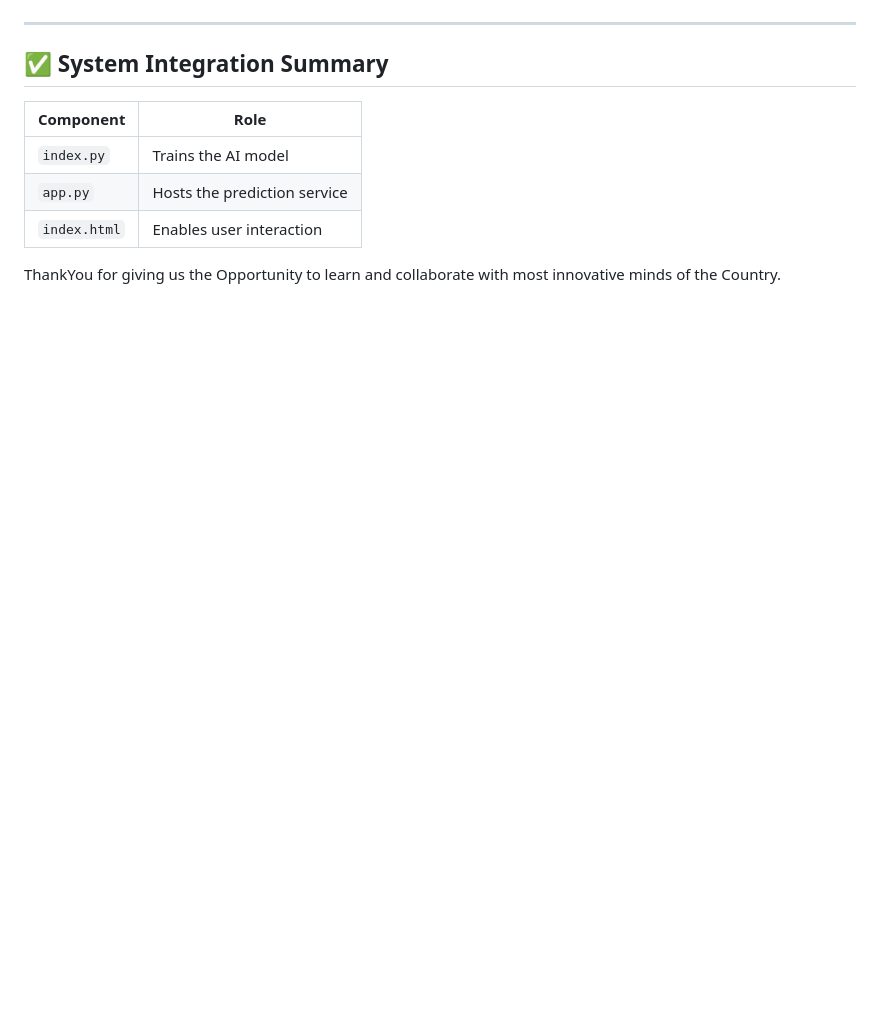
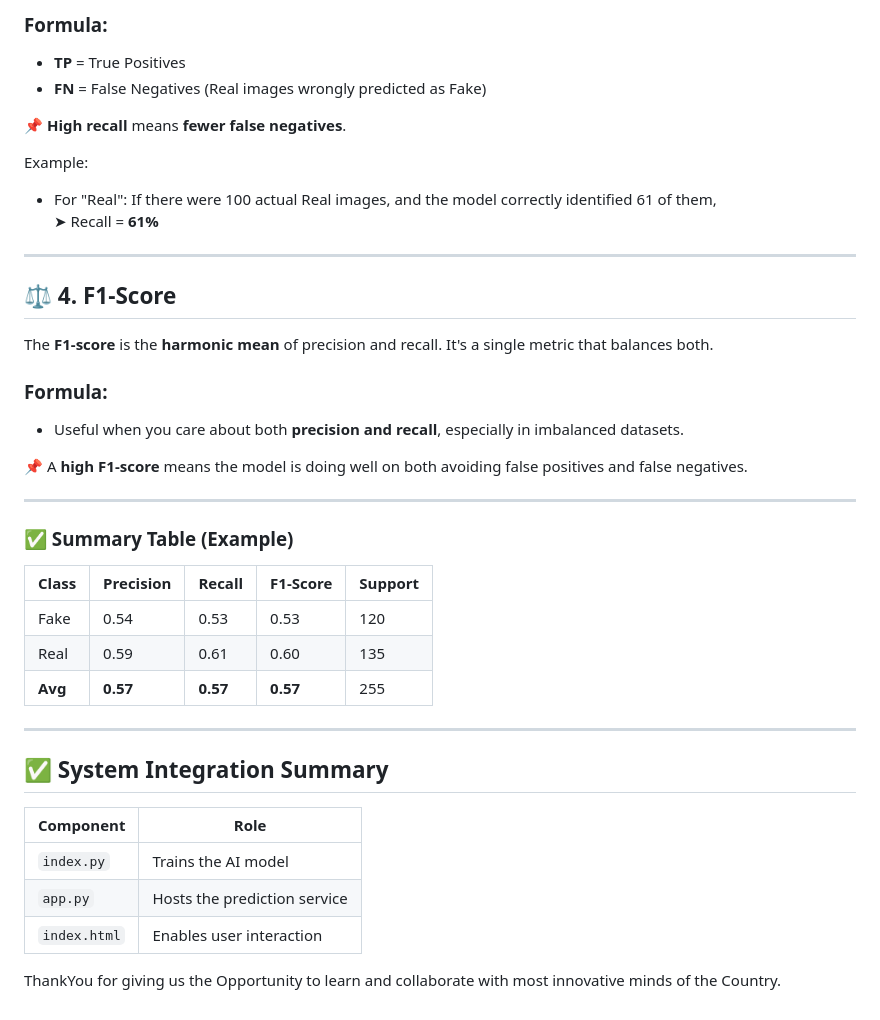
Before and after one commit to TechVesrse-CT-University/The-4-Musketeers, a Markdown page: readme.md, the part around one of its changes. GitHub-like rendering; blank space fills up the shorter version.

```diff
--- a/readme.md
+++ b/readme.md
@@ -136,3 +169,34 @@ During training, InVisionX tracks four key metrics:
+### Formula:
+
+- **TP** = True Positives
+- **FN** = False Negatives (Real images wrongly predicted as Fake)
+
+📌 **High recall** means **fewer false negatives**.
+
+Example:
+- For "Real": If there were 100 actual Real images, and the model correctly identified 61 of them,
+  ➤ Recall = **61%**
+
+---
+
+## ⚖️ 4. F1-Score
+The **F1-score** is the **harmonic mean** of precision and recall. It's a single metric that balances both.
+
+### Formula:
+
+- Useful when you care about both **precision and recall**, especially in imbalanced datasets.
+
+📌 A **high F1-score** means the model is doing well on both avoiding false positives and false negatives.
+
+---
+
+### ✅ Summary Table (Example)
+
+| Class | Precision | Recall | F1-Score | Support |
+|-------|-----------|--------|----------|---------|
+| Fake  | 0.54      | 0.53   | 0.53     | 120     |
+| Real  | 0.59      | 0.61   | 0.60     | 135     |
+| **Avg** | **0.57** | **0.57** | **0.57** | 255     |
 
 ---
 
```
Also changed, not shown: other parts of readme.md (+34 -1 lines).
